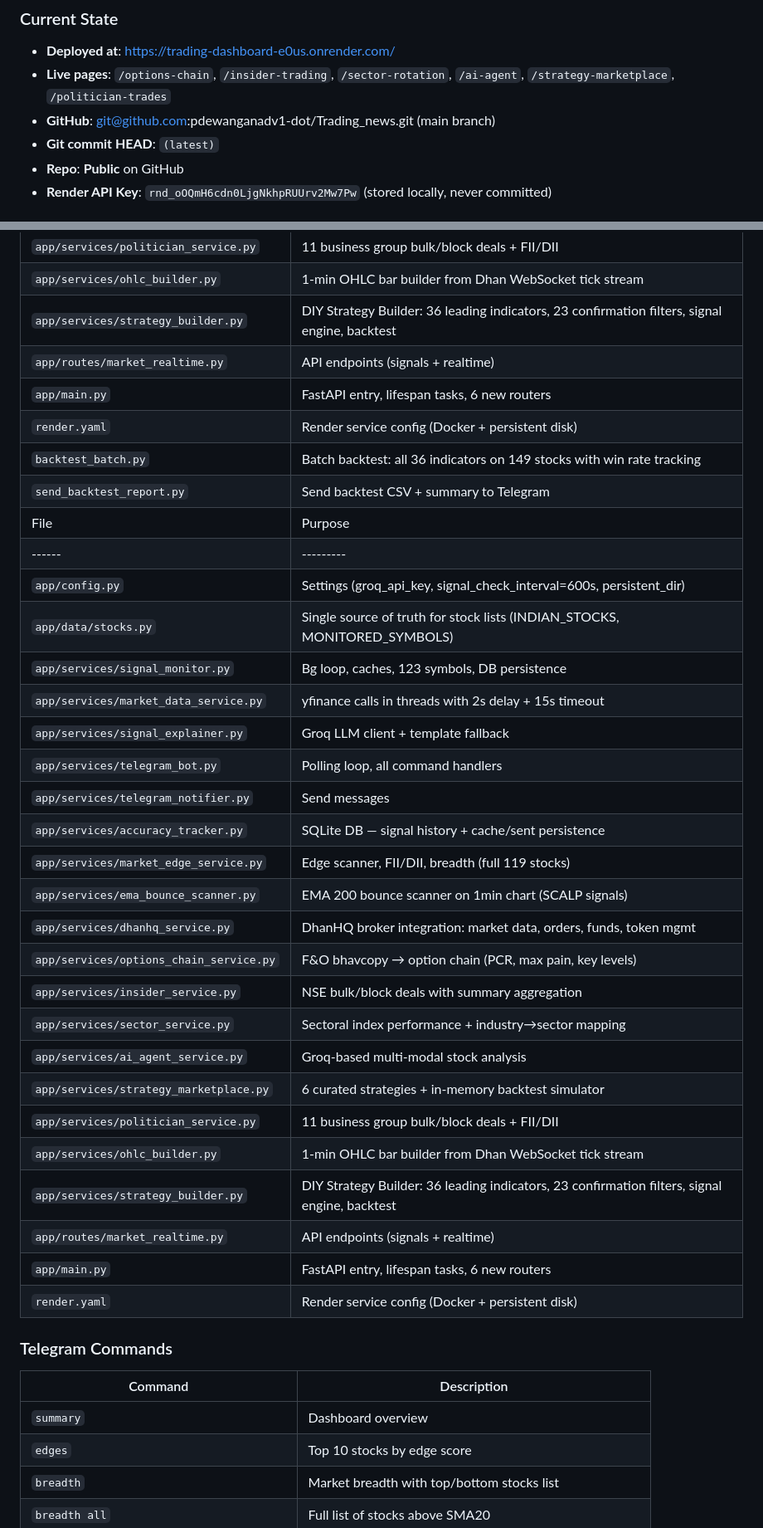
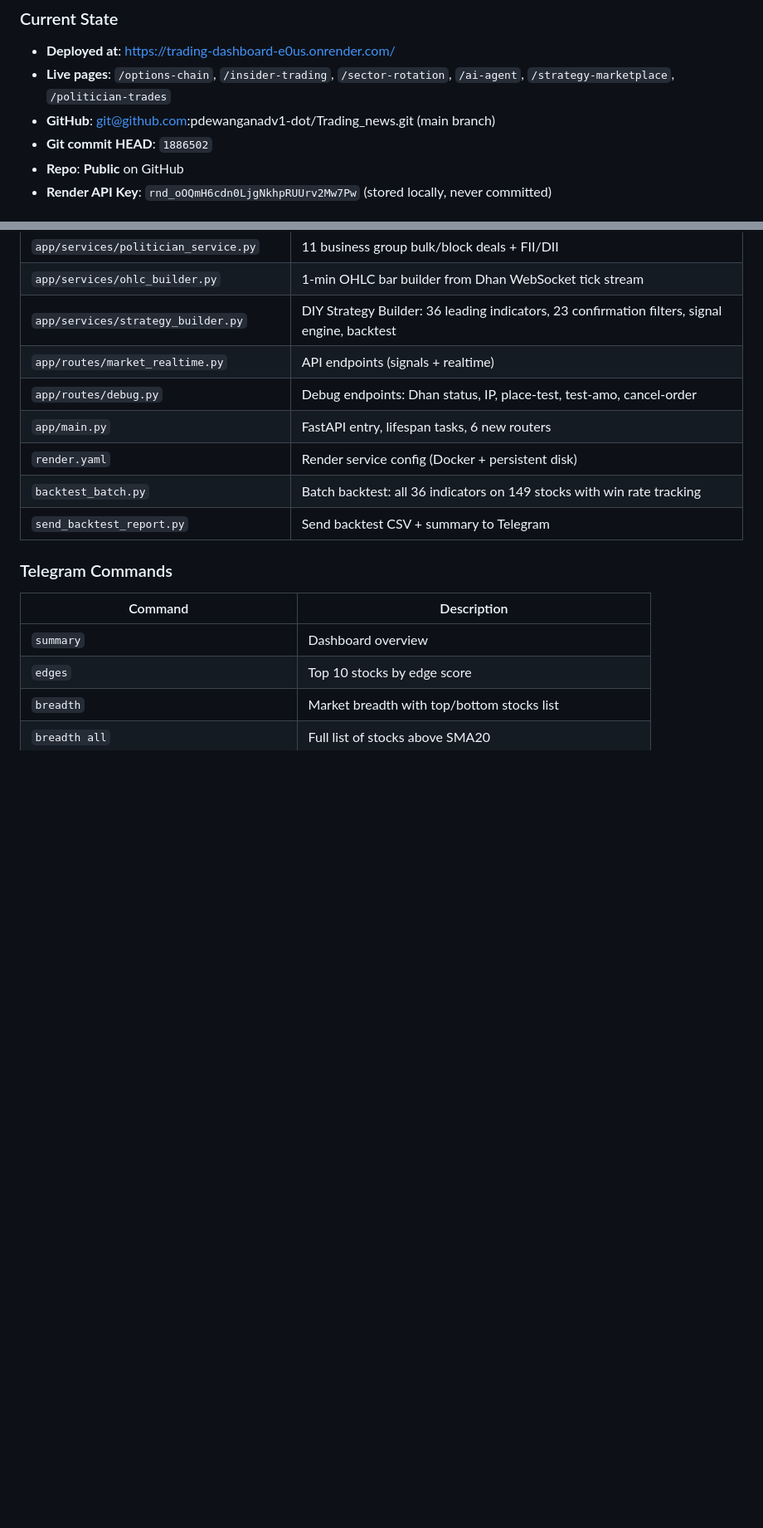
Before and after one commit to pdewanganadv1-dot/Trading_news, a Markdown page: SESSION_CONTEXT.md, 2 parts joined by grey strips. Shown at 83% size. Drawn GitHub-style; blank space fills up the shorter version.

Commit message:
docs: update SESSION_CONTEXT.md with May 22 full session log

```diff
--- a/SESSION_CONTEXT.md
+++ b/SESSION_CONTEXT.md
@@ -106,7 +116,7 @@ Full-stack trading dashboard (trading_news) with Nifty 100 technical signals + G
 - **Deployed at**: https://trading-dashboard-e0us.onrender.com/
 - **Live pages**: `/options-chain`, `/insider-trading`, `/sector-rotation`, `/ai-agent`, `/strategy-marketplace`, `/politician-trades`
 - **GitHub**: git@github.com:pdewanganadv1-dot/Trading_news.git (main branch)
-- **Git commit HEAD**: `(latest)`
+- **Git commit HEAD**: `1886502`
 - **Repo**: **Public** on GitHub
 - **Render API Key**: `rnd_oOQmH6cdn0LjgNkhpRUUrv2Mw7Pw` (stored locally, never committed)
 
@@ -206,34 +240,11 @@ Full-stack trading dashboard (trading_news) with Nifty 100 technical signals + G
 | `app/services/ohlc_builder.py` | 1-min OHLC bar builder from Dhan WebSocket tick stream |
 | `app/services/strategy_builder.py` | DIY Strategy Builder: 36 leading indicators, 23 confirmation filters, signal engine, backtest |
 | `app/routes/market_realtime.py` | API endpoints (signals + realtime) |
+| `app/routes/debug.py` | Debug endpoints: Dhan status, IP, place-test, test-amo, cancel-order |
 | `app/main.py` | FastAPI entry, lifespan tasks, 6 new routers |
 | `render.yaml` | Render service config (Docker + persistent disk) |
 | `backtest_batch.py` | Batch backtest: all 36 indicators on 149 stocks with win rate tracking |
-| `send_backtest_report.py` | Send backtest CSV + summary to Telegram |
-| File | Purpose |
-|------|---------|
-| `app/config.py` | Settings (groq_api_key, signal_check_interval=600s, persistent_dir) |
-| `app/data/stocks.py` | Single source of truth for stock lists (INDIAN_STOCKS, MONITORED_SYMBOLS) |
-| `app/services/signal_monitor.py` | Bg loop, caches, 123 symbols, DB persistence |
-| `app/services/market_data_service.py` | yfinance calls in threads with 2s delay + 15s timeout |
-| `app/services/signal_explainer.py` | Groq LLM client + template fallback |
-| `app/services/telegram_bot.py` | Polling loop, all command handlers |
-| `app/services/telegram_notifier.py` | Send messages |
-| `app/services/accuracy_tracker.py` | SQLite DB — signal history + cache/sent persistence |
-| `app/services/market_edge_service.py` | Edge scanner, FII/DII, breadth (full 119 stocks) |
-| `app/services/ema_bounce_scanner.py` | EMA 200 bounce scanner on 1min chart (SCALP signals) |
-| `app/services/dhanhq_service.py` | DhanHQ broker integration: market data, orders, funds, token mgmt |
-| `app/services/options_chain_service.py` | F&O bhavcopy → option chain (PCR, max pain, key levels) |
-| `app/services/insider_service.py` | NSE bulk/block deals with summary aggregation |
-| `app/services/sector_service.py` | Sectoral index performance + industry→sector mapping |
-| `app/services/ai_agent_service.py` | Groq-based multi-modal stock analysis |
-| `app/services/strategy_marketplace.py` | 6 curated strategies + in-memory backtest simulator |
-| `app/services/politician_service.py` | 11 business group bulk/block deals + FII/DII |
-| `app/services/ohlc_builder.py` | 1-min OHLC bar builder from Dhan WebSocket tick stream |
-| `app/services/strategy_builder.py` | DIY Strategy Builder: 36 leading indicators, 23 confirmation filters, signal engine, backtest |
-| `app/routes/market_realtime.py` | API endpoints (signals + realtime) |
-| `app/main.py` | FastAPI entry, lifespan tasks, 6 new routers |
-| `render.yaml` | Render service config (Docker + persistent disk) |
+| `send_backtest_report.py` | Send backtest CSV + summary to Telegram | |
 
 ### Telegram Commands
 | Command | Description |
```
Also changed, not shown: other parts of SESSION_CONTEXT.md (+41 -7 lines).
